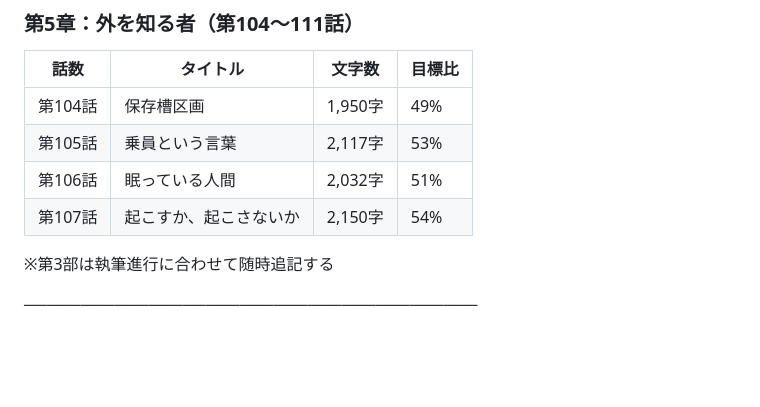
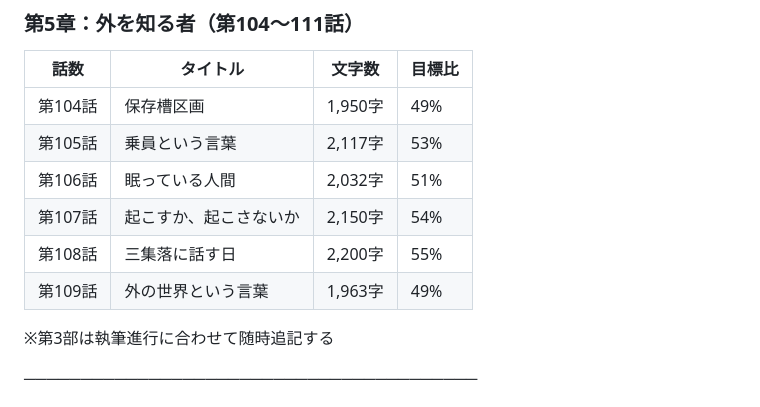
Before and after one commit to arums-jp/yahiro-world-settings, a Markdown page: 辺境拠点日誌/設定/文字数管理.md, the part around the change. Drawn GitHub-style; blank space fills up the shorter version.

Commit message:
第3部 第108〜109話を執筆（三集落への報告・世界の外という開示）
Co-Authored-By: Claude Opus 4.8 (1M context) <noreply@anthropic.com>

```diff
--- a/辺境拠点日誌/設定/文字数管理.md
+++ b/辺境拠点日誌/設定/文字数管理.md
@@ -268,6 +268,8 @@ count = len(re.sub(r'\n', '', body))
 | 第105話 | 乗員という言葉 | 2,117字 | 53% |
 | 第106話 | 眠っている人間 | 2,032字 | 51% |
 | 第107話 | 起こすか、起こさないか | 2,150字 | 54% |
+| 第108話 | 三集落に話す日 | 2,200字 | 55% |
+| 第109話 | 外の世界という言葉 | 1,963字 | 49% |
 
 ※第3部は執筆進行に合わせて随時追記する
 
```
Also changed, not shown: 2 other files.
